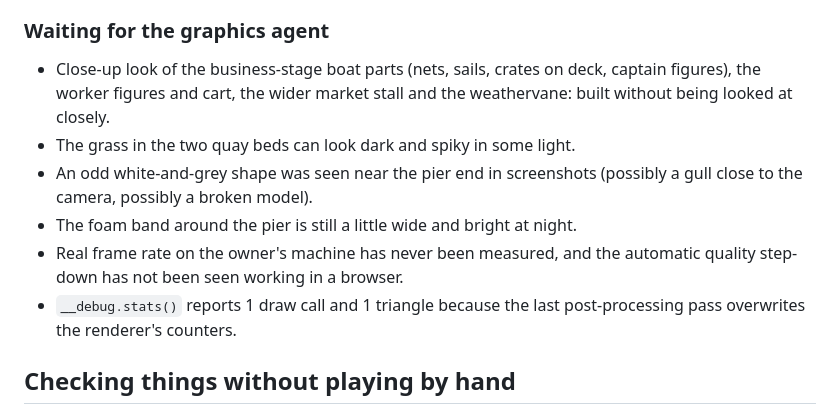
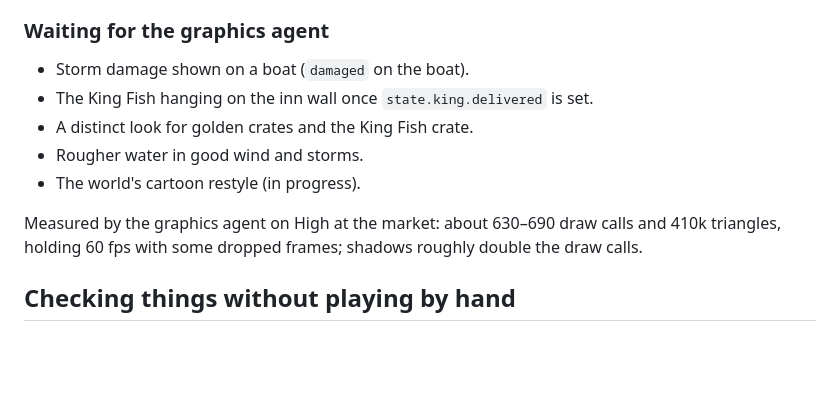
Before and after one commit to poolmoot/little-harbour, a Markdown page: AGENTS.md, the part around the change. Drawn GitHub-style; blank space fills up the shorter version.

Commit message:
AGENTS.md: refresh the graphics to-do list
Co-Authored-By: Claude Opus 5.5 <noreply@anthropic.com>

```diff
--- a/AGENTS.md
+++ b/AGENTS.md
@@ -144,17 +144,15 @@ stepping on each other:
 
 ### Waiting for the graphics agent
 
-- Close-up look of the business-stage boat parts (nets, sails, crates on
-  deck, captain figures), the worker figures and cart, the wider market
-  stall and the weathervane: built without being looked at closely.
-- The grass in the two quay beds can look dark and spiky in some light.
-- An odd white-and-grey shape was seen near the pier end in screenshots
-  (possibly a gull close to the camera, possibly a broken model).
-- The foam band around the pier is still a little wide and bright at night.
-- Real frame rate on the owner's machine has never been measured, and the
-  automatic quality step-down has not been seen working in a browser.
-- `__debug.stats()` reports 1 draw call and 1 triangle because the last
-  post-processing pass overwrites the renderer's counters.
+- Storm damage shown on a boat (`damaged` on the boat).
+- The King Fish hanging on the inn wall once `state.king.delivered` is set.
+- A distinct look for golden crates and the King Fish crate.
+- Rougher water in good wind and storms.
+- The world's cartoon restyle (in progress).
+
+Measured by the graphics agent on High at the market: about 630–690 draw
+calls and 410k triangles, holding 60 fps with some dropped frames; shadows
+roughly double the draw calls.
 
 ## Checking things without playing by hand
 
```
